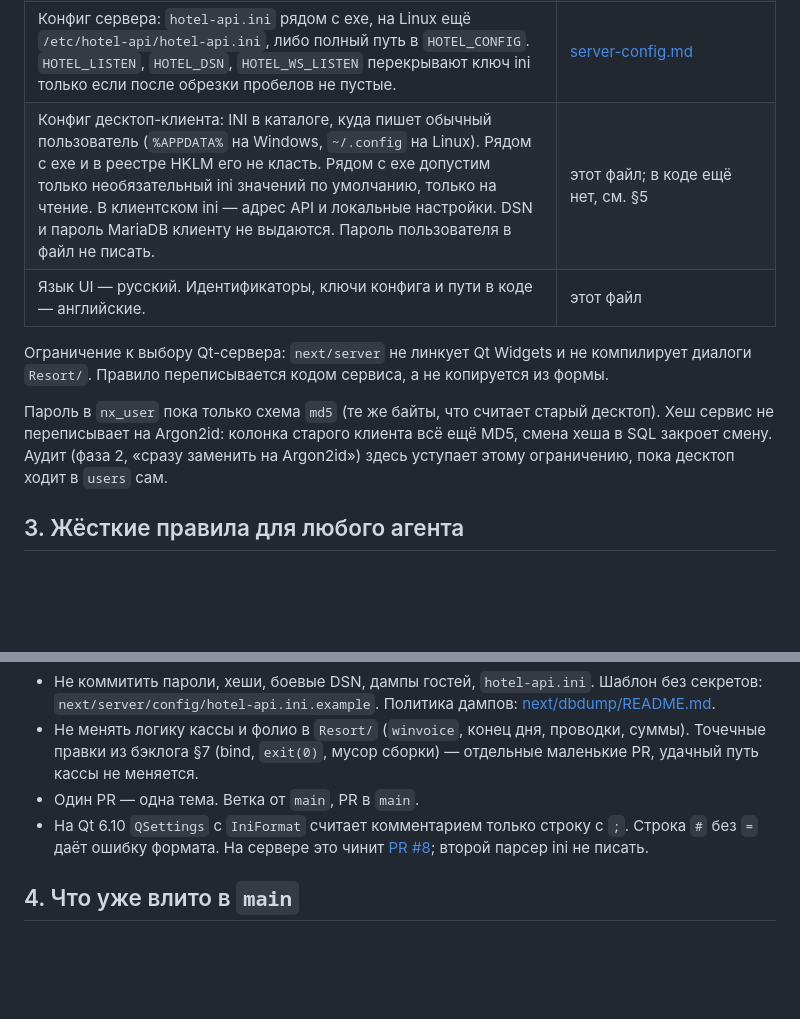
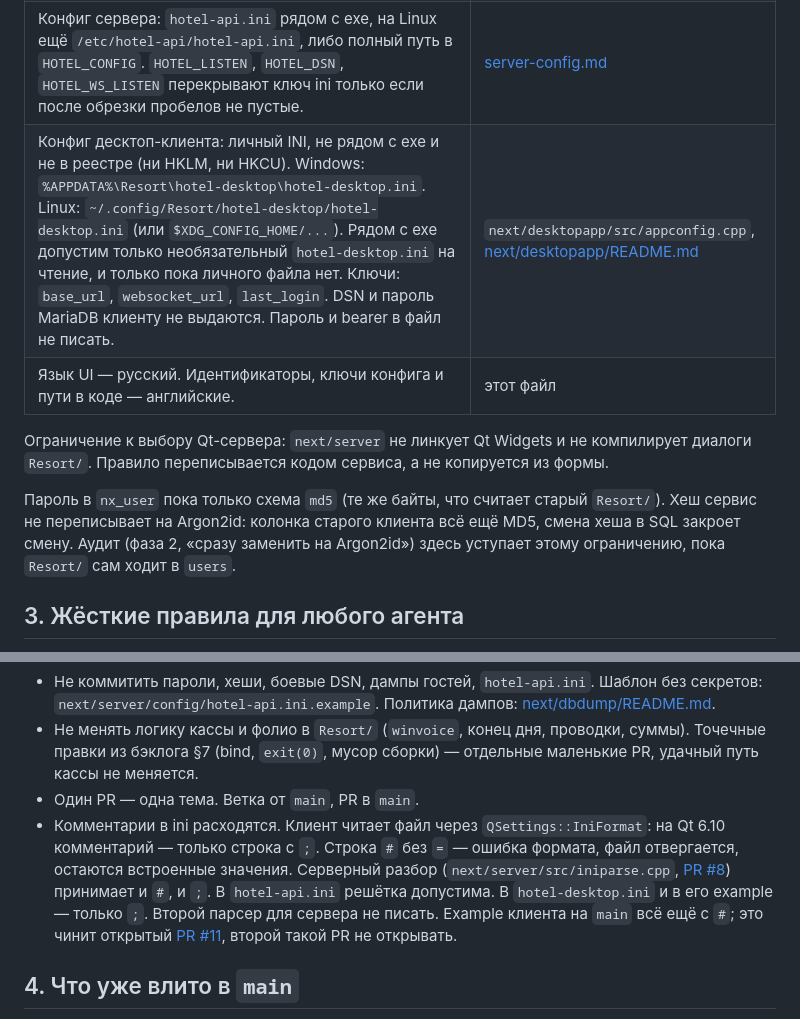
Before and after one commit to End1-1/resort.next, a Markdown page: next/docs/HANDOFF.md, 2 parts joined by grey strips. Drawn GitHub-style; blank space fills up the shorter version.

```diff
--- a/next/docs/HANDOFF.md
+++ b/next/docs/HANDOFF.md
@@ -30,12 +30,12 @@
 | Схема с нуля, все таблицы с префиксом `nx_`. DDL: [`next/dbdump/migrations/0002_nx_core.sql`](../dbdump/migrations/0002_nx_core.sql). Карта имён: [nx-schema.md](nx-schema.md). Старые таблицы — только образец поведения. Expand/contract из аудита §2.4, который оставлял `f_reservation` / `m_register` хранилищем для `next/`, на этот API не действует. | [nx-schema.md](nx-schema.md) |
 | `next/webport` начинается после того, как `next/desktopapp` реально работает. Каталога `webport/` в дереве нет. | ADR |
 | Конфиг сервера: `hotel-api.ini` рядом с exe, на Linux ещё `/etc/hotel-api/hotel-api.ini`, либо полный путь в `HOTEL_CONFIG`. `HOTEL_LISTEN`, `HOTEL_DSN`, `HOTEL_WS_LISTEN` перекрывают ключ ini только если после обрезки пробелов не пустые. | [server-config.md](server-config.md) |
-| Конфиг десктоп-клиента: INI в каталоге, куда пишет обычный пользователь (`%APPDATA%` на Windows, `~/.config` на Linux). Рядом с exe и в реестре HKLM его не класть. Рядом с exe допустим только необязательный ini значений по умолчанию, только на чтение. В клиентском ini — адрес API и локальные настройки. DSN и пароль MariaDB клиенту не выдаются. Пароль пользователя в файл не писать. | этот файл; в коде ещё нет, см. §5 |
+| Конфиг десктоп-клиента: личный INI, не рядом с exe и не в реестре (ни HKLM, ни HKCU). Windows: `%APPDATA%\Resort\hotel-desktop\hotel-desktop.ini`. Linux: `~/.config/Resort/hotel-desktop/hotel-desktop.ini` (или `$XDG_CONFIG_HOME/...`). Рядом с exe допустим только необязательный `hotel-desktop.ini` на чтение, и только пока личного файла нет. Ключи: `base_url`, `websocket_url`, `last_login`. DSN и пароль MariaDB клиенту не выдаются. Пароль и bearer в файл не писать. | `next/desktopapp/src/appconfig.cpp`, [next/desktopapp/README.md](../desktopapp/README.md) |
 | Язык UI — русский. Идентификаторы, ключи конфига и пути в коде — английские. | этот файл |
 
 Ограничение к выбору Qt-сервера: `next/server` не линкует Qt Widgets и не компилирует диалоги `Resort/`. Правило переписывается кодом сервиса, а не копируется из формы.
 
-Пароль в `nx_user` пока только схема `md5` (те же байты, что считает старый десктоп). Хеш сервис не переписывает на Argon2id: колонка старого клиента всё ещё MD5, смена хеша в SQL закроет смену. Аудит (фаза 2, «сразу заменить на Argon2id») здесь уступает этому ограничению, пока десктоп ходит в `users` сам.
+Пароль в `nx_user` пока только схема `md5` (те же байты, что считает старый `Resort/`). Хеш сервис не переписывает на Argon2id: колонка старого клиента всё ещё MD5, смена хеша в SQL закроет смену. Аудит (фаза 2, «сразу заменить на Argon2id») здесь уступает этому ограничению, пока `Resort/` сам ходит в `users`.
 
 ## 3. Жёсткие правила для любого агента
 
@@ -45,7 +45,7 @@
 - Не коммитить пароли, хеши, боевые DSN, дампы гостей, `hotel-api.ini`. Шаблон без секретов: `next/server/config/hotel-api.ini.example`. Политика дампов: [next/dbdump/README.md](../dbdump/README.md).
 - Не менять логику кассы и фолио в `Resort/` (`winvoice`, конец дня, проводки, суммы). Точечные правки из бэклога §7 (bind, `exit(0)`, мусор сборки) — отдельные маленькие PR, удачный путь кассы не меняется.
 - Один PR — одна тема. Ветка от `main`, PR в `main`.
-- На Qt 6.10 `QSettings` с `IniFormat` считает комментарием только строку с `;`. Строка `#` без `=` даёт ошибку формата. На сервере это чинит [PR #8](https://github.com/End1-1/resort.next/pull/8); второй парсер ini не писать.
+- Комментарии в ini расходятся. Клиент читает файл через `QSettings::IniFormat`: на Qt 6.10 комментарий — только строка с `;`. Строка `#` без `=` — ошибка формата, файл отвергается, остаются встроенные значения. Серверный разбор (`next/server/src/iniparse.cpp`, [PR #8](https://github.com/End1-1/resort.next/pull/8)) принимает и `#`, и `;`. В `hotel-api.ini` решётка допустима. В `hotel-desktop.ini` и в его example — только `;`. Второй парсер для сервера не писать. Example клиента на `main` всё ещё с `#`; это чинит открытый [PR #11](https://github.com/End1-1/resort.next/pull/11), второй такой PR не открывать.
 
 ## 4. Что уже влито в `main`
 
```
Also changed, not shown: other parts of next/docs/HANDOFF.md (+32 -26 lines).
